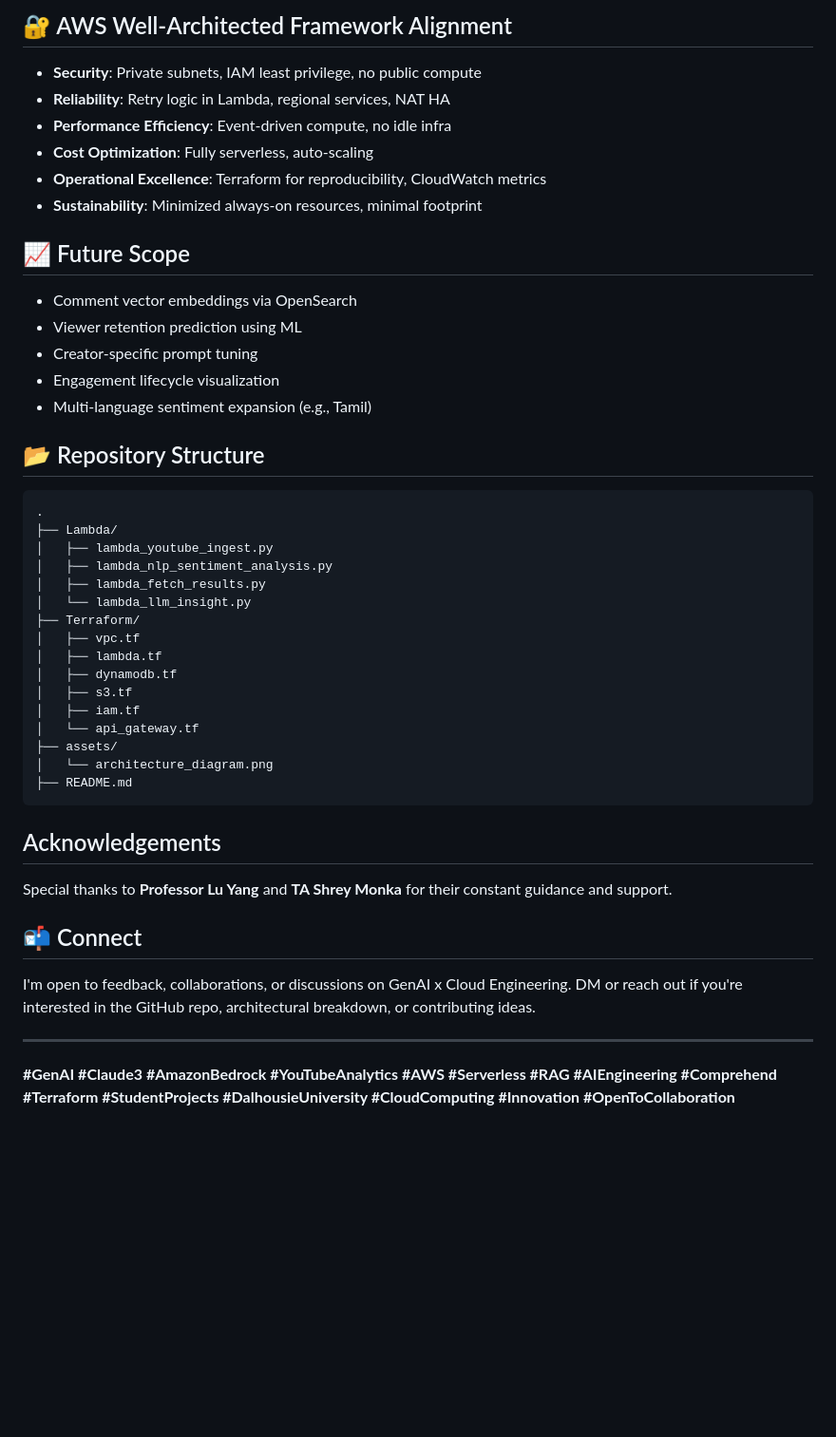
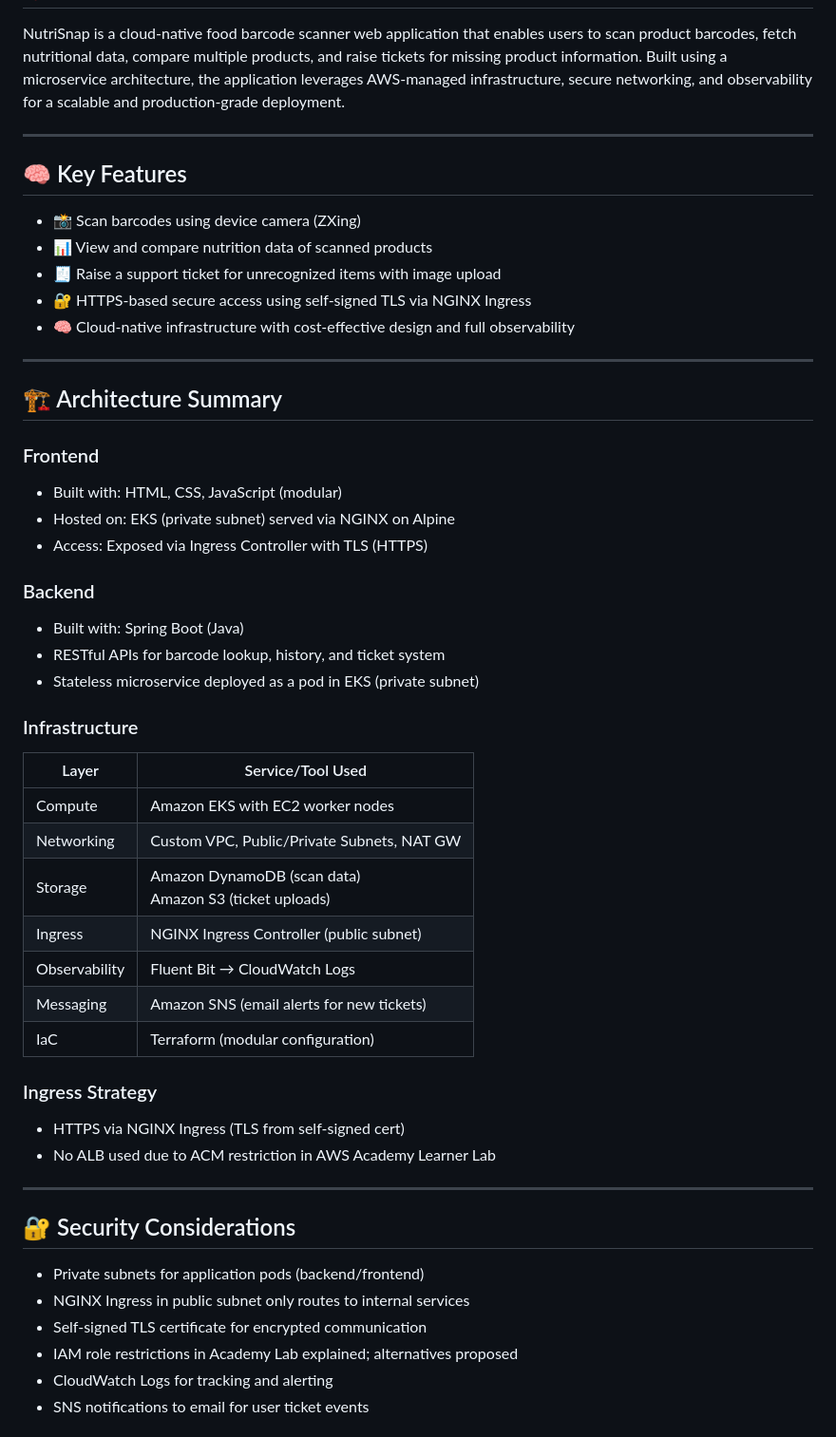
Before and after one commit to abukalam2909/ProductScanner, a Markdown page: README.md, the part around one of its changes. Shown at 95% size. Rendered like a GitHub page; blank space fills up the shorter version.

````diff
--- a/README.md
+++ b/README.md
@@ -63,49 +6,53 @@ The Claude 3 LLM prompt was custom-designed to:
-## 🔐 AWS Well-Architected Framework Alignment
-
-* **Security**: Private subnets, IAM least privilege, no public compute
-* **Reliability**: Retry logic in Lambda, regional services, NAT HA
-* **Performance Efficiency**: Event-driven compute, no idle infra
-* **Cost Optimization**: Fully serverless, auto-scaling
-* **Operational Excellence**: Terraform for reproducibility, CloudWatch metrics
-* **Sustainability**: Minimized always-on resources, minimal footprint
-
-## 📈 Future Scope
-
-* Comment vector embeddings via OpenSearch
-* Viewer retention prediction using ML
-* Creator-specific prompt tuning
-* Engagement lifecycle visualization
-* Multi-language sentiment expansion (e.g., Tamil)
-
-## 📂 Repository Structure
-
-```
-.
-├── Lambda/
-│   ├── lambda_youtube_ingest.py
-│   ├── lambda_nlp_sentiment_analysis.py
-│   ├── lambda_fetch_results.py
-│   └── lambda_llm_insight.py
-├── Terraform/
-│   ├── vpc.tf
-│   ├── lambda.tf
-│   ├── dynamodb.tf
-│   ├── s3.tf
-│   ├── iam.tf
-│   └── api_gateway.tf
-├── assets/
-│   └── architecture_diagram.png
-├── README.md
-```
-
-## Acknowledgements
-
-Special thanks to **Professor Lu Yang** and **TA Shrey Monka** for their constant guidance and support.
-
-## 📬 Connect
-
-I'm open to feedback, collaborations, or discussions on GenAI x Cloud Engineering. DM or reach out if you're interested in the GitHub repo, architectural breakdown, or contributing ideas.
+NutriSnap is a cloud-native food barcode scanner web application that enables users to scan product barcodes, fetch nutritional data, compare multiple products, and raise tickets for missing product information. Built using a microservice architecture, the application leverages AWS-managed infrastructure, secure networking, and observability for a scalable and production-grade deployment.
 
 ---
 
-**#GenAI #Claude3 #AmazonBedrock #YouTubeAnalytics #AWS #Serverless #RAG #AIEngineering #Comprehend #Terraform #StudentProjects #DalhousieUniversity #CloudComputing #Innovation #OpenToCollaboration**
+## 🧠 Key Features
+
+- 📸 Scan barcodes using device camera (ZXing)
+- 📊 View and compare nutrition data of scanned products
+- 🧾 Raise a support ticket for unrecognized items with image upload
+- 🔐 HTTPS-based secure access using self-signed TLS via NGINX Ingress
+- 🧠 Cloud-native infrastructure with cost-effective design and full observability
+
+---
+
+## 🏗️ Architecture Summary
+
+### Frontend
+- Built with: HTML, CSS, JavaScript (modular)
+- Hosted on: EKS (private subnet) served via NGINX on Alpine
+- Access: Exposed via Ingress Controller with TLS (HTTPS)
+
+### Backend
+- Built with: Spring Boot (Java)
+- RESTful APIs for barcode lookup, history, and ticket system
+- Stateless microservice deployed as a pod in EKS (private subnet)
+
+### Infrastructure
+
+| Layer        | Service/Tool Used                              |
+|--------------|------------------------------------------------|
+| Compute      | Amazon EKS with EC2 worker nodes               |
+| Networking   | Custom VPC, Public/Private Subnets, NAT GW     |
+| Storage      | Amazon DynamoDB (scan data) <br> Amazon S3 (ticket uploads) |
+| Ingress      | NGINX Ingress Controller (public subnet)       |
+| Observability| Fluent Bit → CloudWatch Logs                   |
+| Messaging    | Amazon SNS (email alerts for new tickets)      |
+| IaC          | Terraform (modular configuration)              |
+
+### Ingress Strategy
+- HTTPS via NGINX Ingress (TLS from self-signed cert)
+- No ALB used due to ACM restriction in AWS Academy Learner Lab
+
+---
+
+## 🔐 Security Considerations
+
+- Private subnets for application pods (backend/frontend)
+- NGINX Ingress in public subnet only routes to internal services
+- Self-signed TLS certificate for encrypted communication
+- IAM role restrictions in Academy Lab explained; alternatives proposed
+- CloudWatch Logs for tracking and alerting
+- SNS notifications to email for user ticket events
+
````
Also changed, not shown: other parts of README.md (+55 -59 lines).
